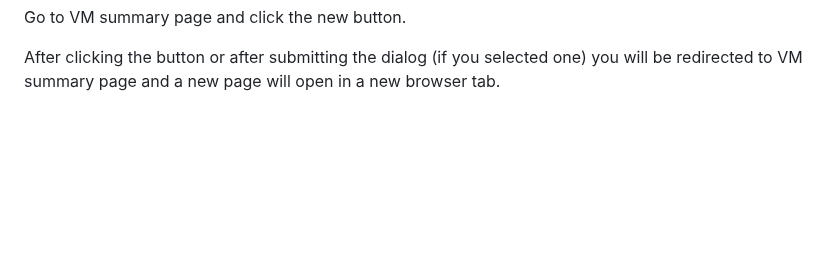
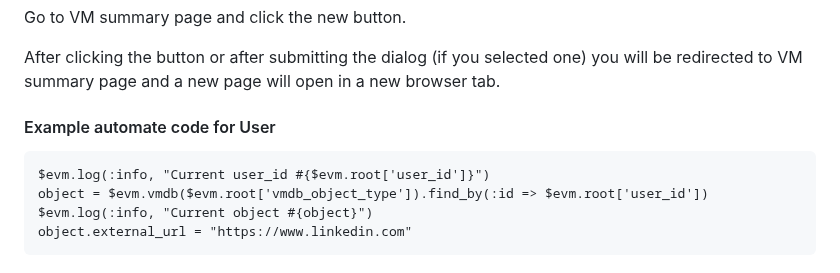
Before and after one commit to ManageIQ/guides, a Markdown page: automate_url_open.md, the part around one of its changes. GitHub-like rendering; blank space fills up the shorter version.

Commit message:
Add more details and an image to automate_url_open.

````diff
--- a/automate_url_open.md
+++ b/automate_url_open.md
@@ -43,3 +45,12 @@ Create a new button for VMs with "Open Url" checked and either w/ or w/o a "Dial
 Go to VM summary page and click the new button.
 
 After clicking the button or after submitting the dialog (if you selected one) you will be redirected to VM summary page and a new page will open in a new browser tab.
+
+#### Example automate code for User
+
+```
+$evm.log(:info, "Current user_id #{$evm.root['user_id']}")
+object = $evm.vmdb($evm.root['vmdb_object_type']).find_by(:id => $evm.root['user_id'])
+$evm.log(:info, "Current object #{object}")
+object.external_url = "https://www.linkedin.com"
+```
````
Also changed, not shown: other parts of automate_url_open.md (+2 -0 lines), images/automate_url_open.png (added).
